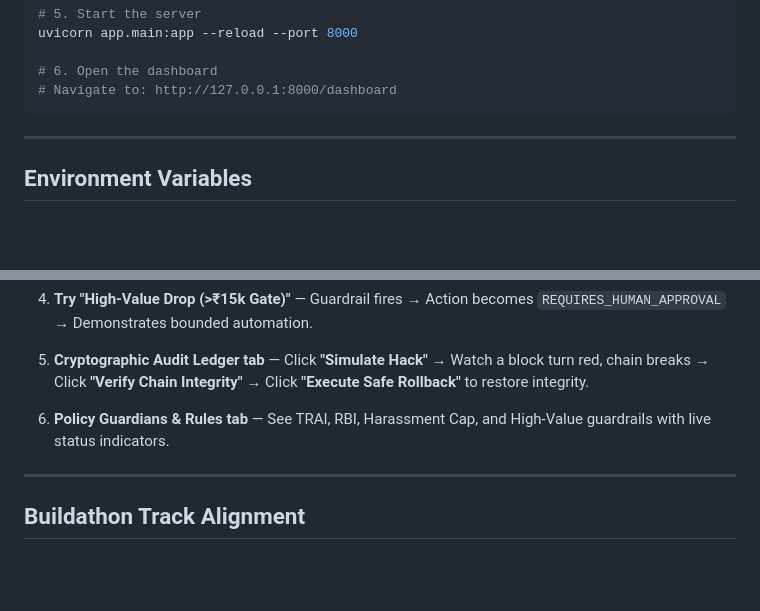
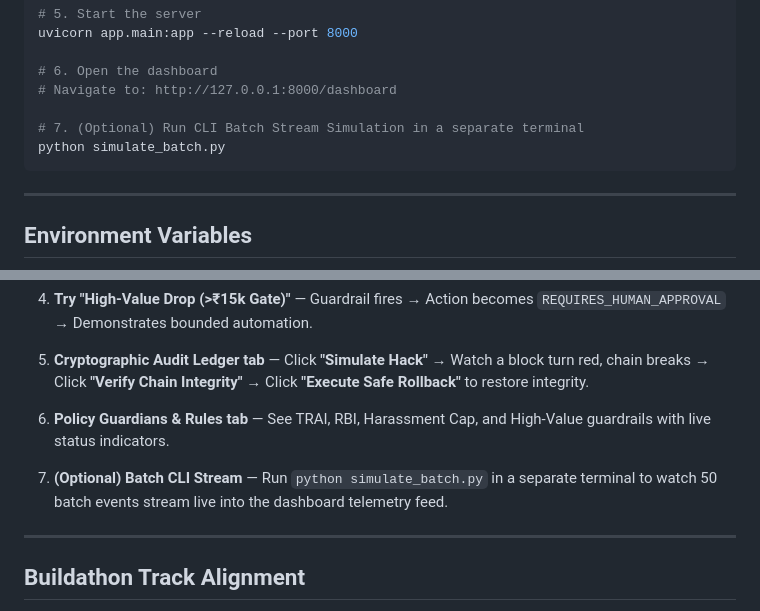
Before and after one commit to AnanyaPandey1504/Resilix-AI, a Markdown page: README.md, 2 parts joined by grey strips. Drawn GitHub-style; blank space fills up the shorter version.

Commit message:
docs: add batch simulation CLI and manual UI simulation instructions

````diff
--- a/README.md
+++ b/README.md
@@ -151,6 +151,9 @@ uvicorn app.main:app --reload --port 8000
 
 # 6. Open the dashboard
 # Navigate to: http://127.0.0.1:8000/dashboard
+
+# 7. (Optional) Run CLI Batch Stream Simulation in a separate terminal
+python simulate_batch.py
 ```
 
 ---
@@ -190,6 +193,8 @@ Follow this sequence to see Resilix at its best:
 
 6. **Policy Guardians & Rules tab** — See TRAI, RBI, Harassment Cap, and High-Value guardrails with live status indicators.
 
+7. **(Optional) Batch CLI Stream** — Run `python simulate_batch.py` in a separate terminal to watch 50 batch events stream live into the dashboard telemetry feed.
+
 ---
 
 ## Buildathon Track Alignment
````
